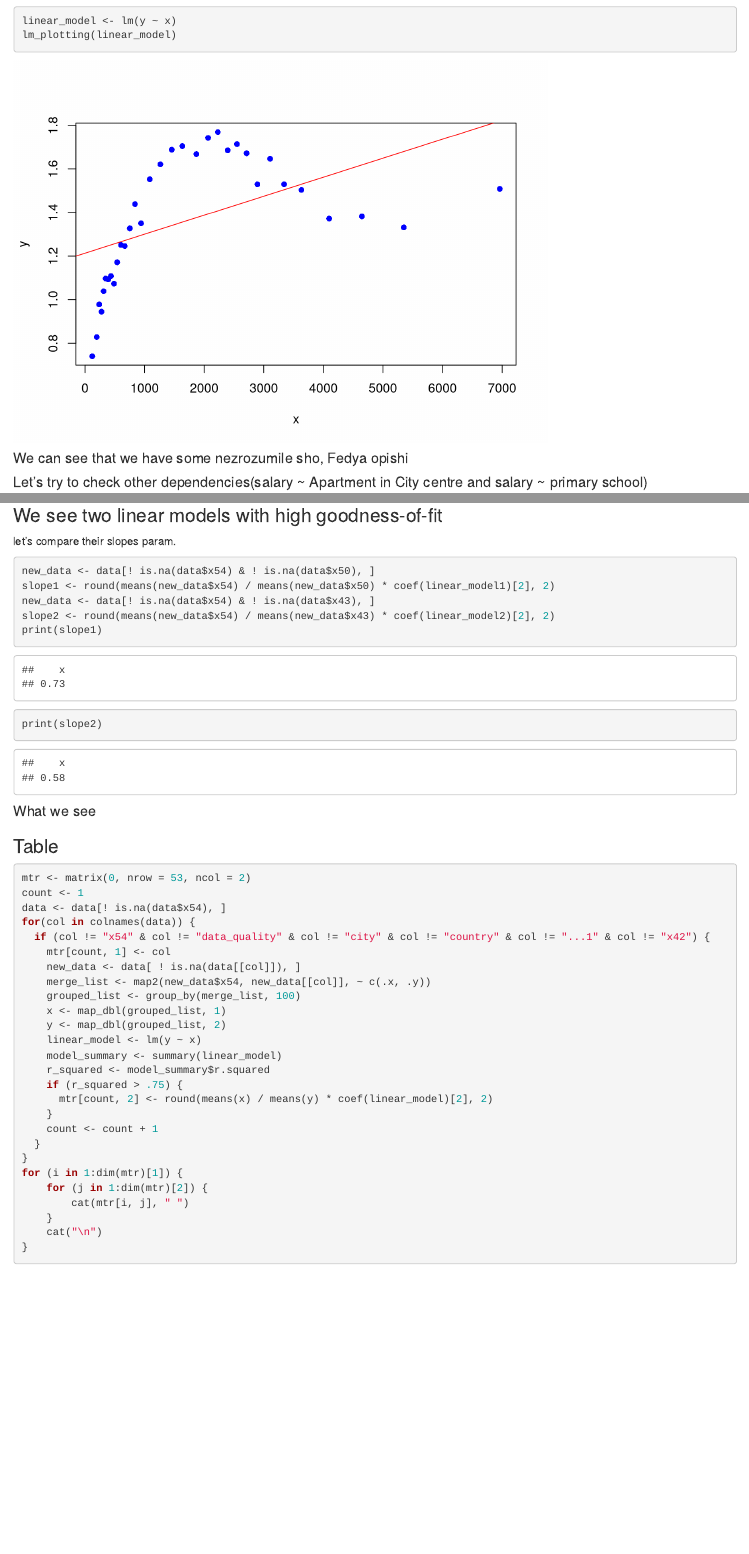
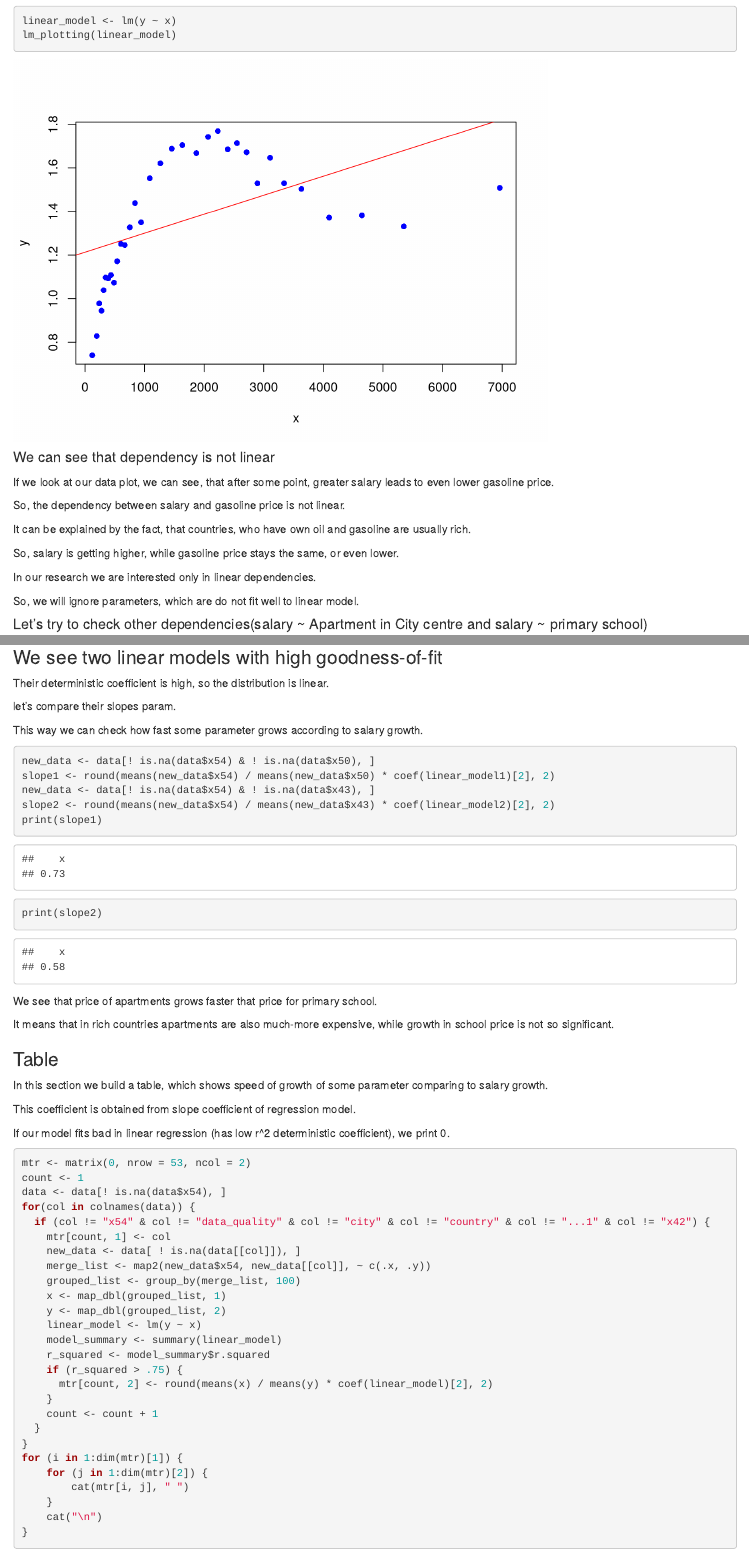
Before and after one commit to Bohdan213/ProjectPS, an R Markdown document (Pelekh_Mykhasyuta_Zhurba.Rmd): the page in a window 1100 px wide, from 3240 px down before the commit and from 3540 px down after it, so that both start at the same text, and a second part further down, joined at a grey line. Rendered offline with R 4.5, knitr and Pandoc, with nearby package versions.

Commit message:
Description added

````diff
--- a/Pelekh_Mykhasyuta_Zhurba.Rmd
+++ b/Pelekh_Mykhasyuta_Zhurba.Rmd
@@ -93,7 +111,19 @@ linear_model <- lm(y ~ x)
 lm_plotting(linear_model)
 ```
 
-#### We can see that we have some nezrozumile sho, Fedya opishi
+#### We can see that dependency is not linear
+
+If we look at our data plot, we can see, that after some point, greater salary leads to even lower gasoline price.
+
+So, the dependency between salary and gasoline price is not linear.
+
+It can be explained by the fact, that countries, who have own oil and gasoline are usually rich.
+
+So, salary is getting higher, while gasoline price stays the same, or even lower.
+
+In our research we are interested only in linear dependencies.
+
+So, we will ignore parameters, which are do not fit well to linear model.
 
 #### Let's try to check other dependencies(salary \~ Apartment in City centre and salary \~ primary school)
 
@@ -123,7 +153,11 @@ lm_plotting(linear_model2)
 
 ### We see two linear models with high goodness-of-fit
 
+Their deterministic coefficient is high, so the distribution is linear.
+
 let's compare their slopes param.
+
+This way we can check how fast some parameter grows according to salary growth.
 
 ```{r}
 new_data <- data[! is.na(data$x54) & ! is.na(data$x50), ]
@@ -134,9 +168,17 @@ print(slope1)
 print(slope2)
 ```
 
-#### What we see
+We see that price of apartments grows faster that price for primary school.
+
+It means that in rich countries apartments are also much-more expensive, while growth in school price is not so significant.
 
 ### Table
+
+In this section we build a table, which shows speed of growth of some parameter comparing to salary growth.
+
+This coefficient is obtained from slope coefficient of regression model.
+
+If our model fits bad in linear regression (has low r^2 deterministic coefficient), we print 0.
 
 ```{r}
 mtr <- matrix(0, nrow = 53, ncol = 2)
````
Also changed, not shown: Pelekh_Mykhasyuta_Zhurba.Rmd (34 more changed lines).
